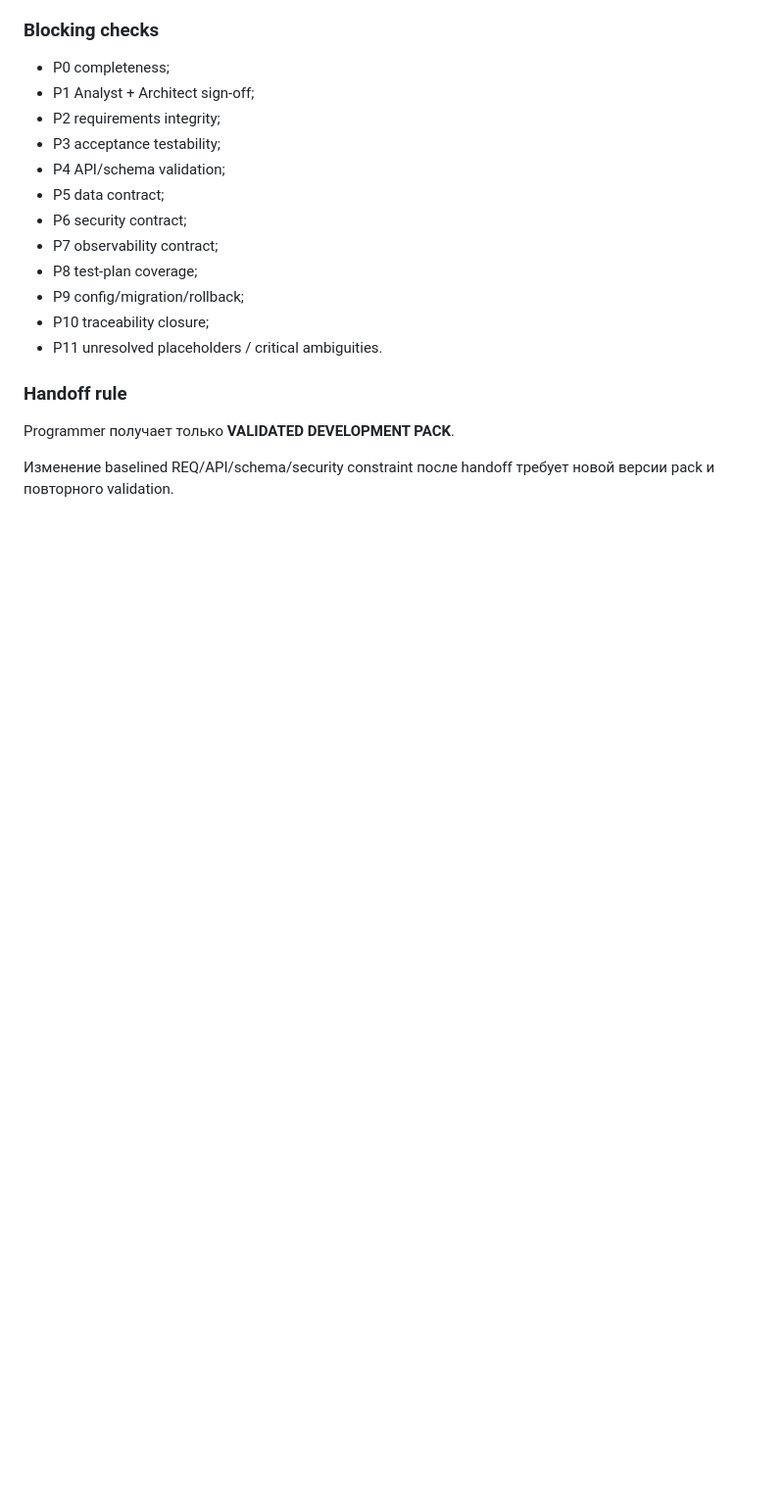
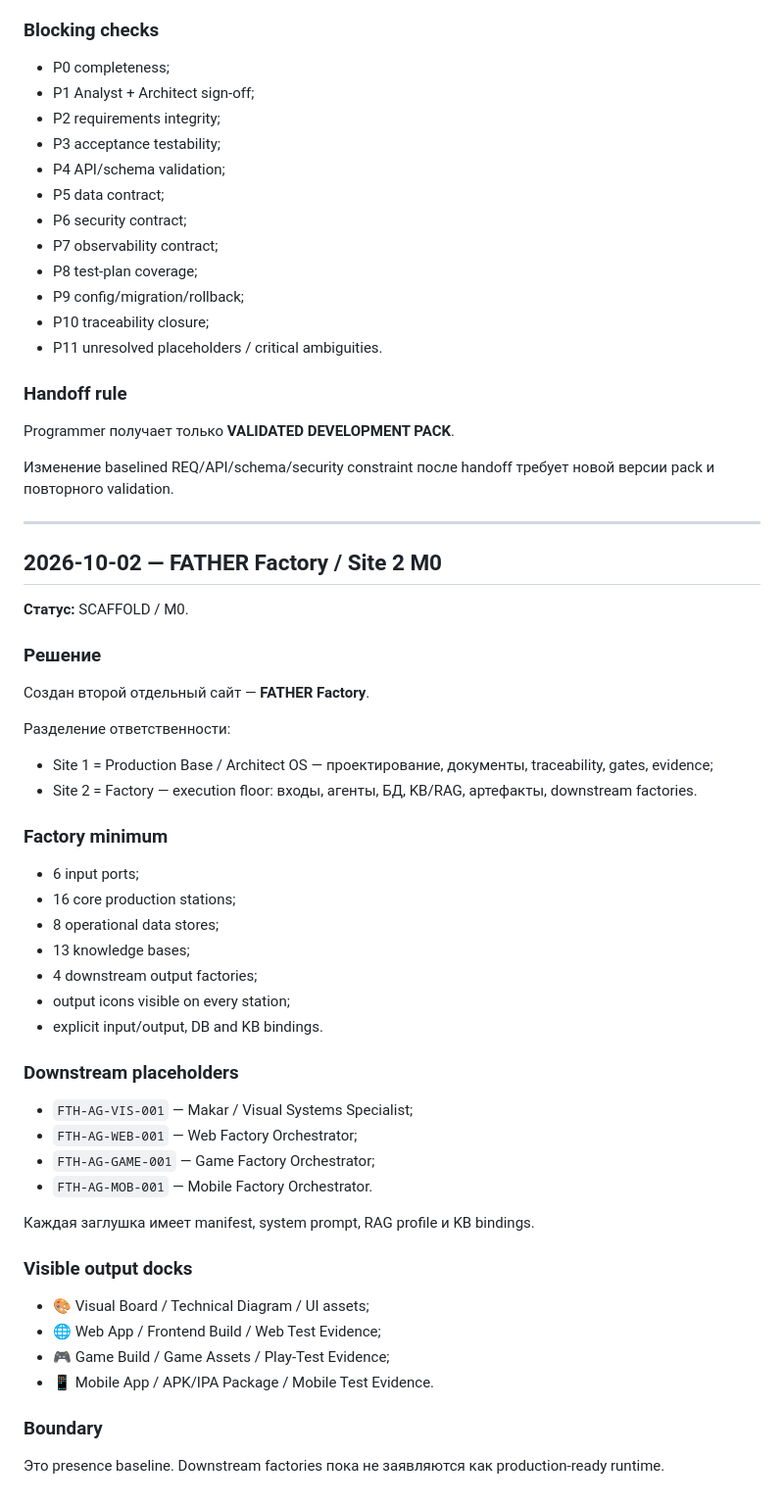
Before and after one commit to VictorKVS/OTUS-, a Markdown page: docs/DEVELOPMENT_JOURNAL.md, the part around the change. Shown at 98% size. GitHub-like rendering; blank space fills up the shorter version.

Commit message:
docs(journal): record FATHER Factory Site 2 M0

```diff
--- a/docs/DEVELOPMENT_JOURNAL.md
+++ b/docs/DEVELOPMENT_JOURNAL.md
@@ -998,3 +998,49 @@ Base assumptions: 512 input + 128 output tokens, 6s E2E, 20% headroom.
 Programmer получает только **VALIDATED DEVELOPMENT PACK**.
 
 Изменение baselined REQ/API/schema/security constraint после handoff требует новой версии pack и повторного validation.
+
+
+---
+
+## 2026-10-02 — FATHER Factory / Site 2 M0
+
+**Статус:** SCAFFOLD / M0.
+
+### Решение
+
+Создан второй отдельный сайт — **FATHER Factory**.
+
+Разделение ответственности:
+
+- Site 1 = Production Base / Architect OS — проектирование, документы, traceability, gates, evidence;
+- Site 2 = Factory — execution floor: входы, агенты, БД, KB/RAG, артефакты, downstream factories.
+
+### Factory minimum
+
+- 6 input ports;
+- 16 core production stations;
+- 8 operational data stores;
+- 13 knowledge bases;
+- 4 downstream output factories;
+- output icons visible on every station;
+- explicit input/output, DB and KB bindings.
+
+### Downstream placeholders
+
+- `FTH-AG-VIS-001` — Makar / Visual Systems Specialist;
+- `FTH-AG-WEB-001` — Web Factory Orchestrator;
+- `FTH-AG-GAME-001` — Game Factory Orchestrator;
+- `FTH-AG-MOB-001` — Mobile Factory Orchestrator.
+
+Каждая заглушка имеет manifest, system prompt, RAG profile и KB bindings.
+
+### Visible output docks
+
+- 🎨 Visual Board / Technical Diagram / UI assets;
+- 🌐 Web App / Frontend Build / Web Test Evidence;
+- 🎮 Game Build / Game Assets / Play-Test Evidence;
+- 📱 Mobile App / APK/IPA Package / Mobile Test Evidence.
+
+### Boundary
+
+Это presence baseline. Downstream factories пока не заявляются как production-ready runtime.
```
